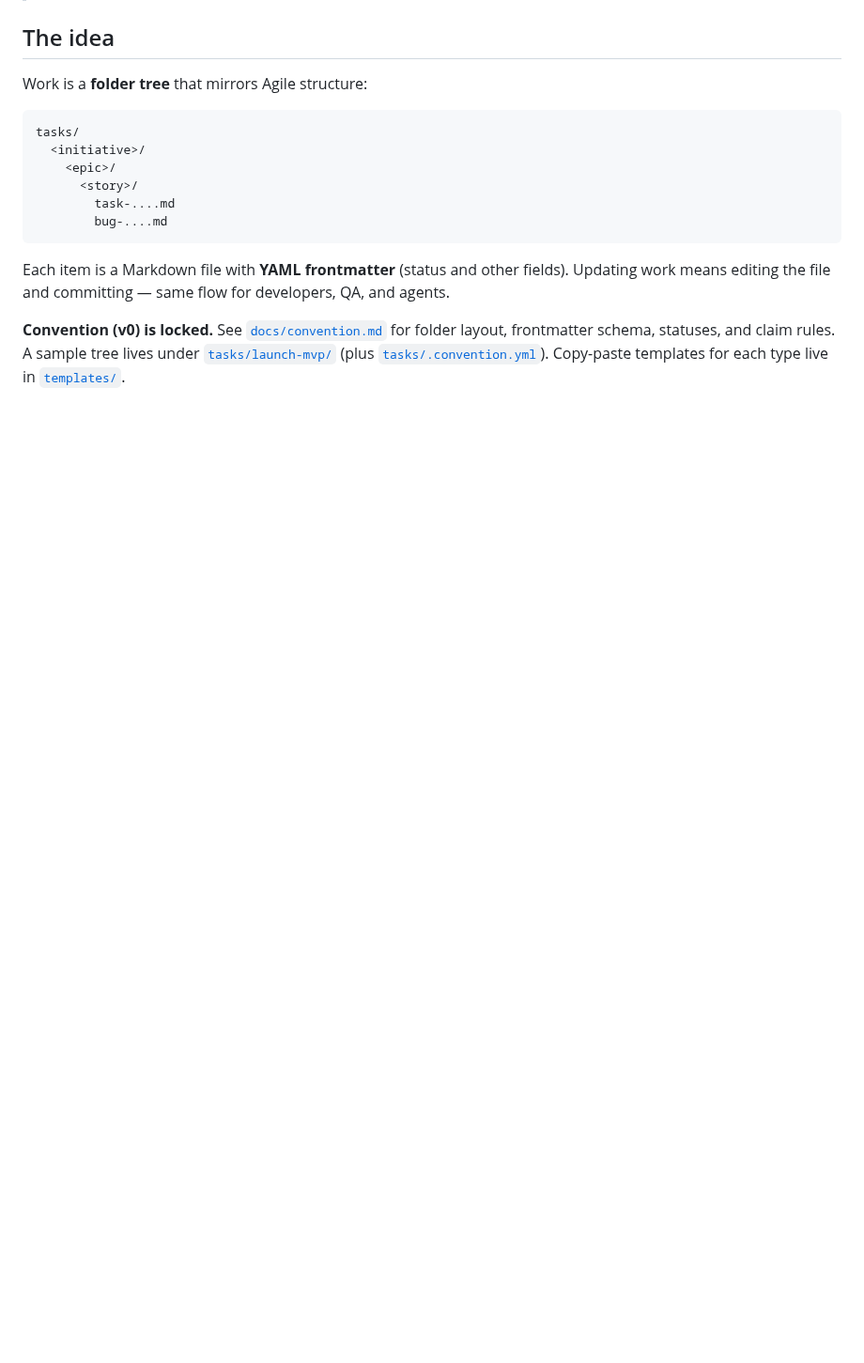
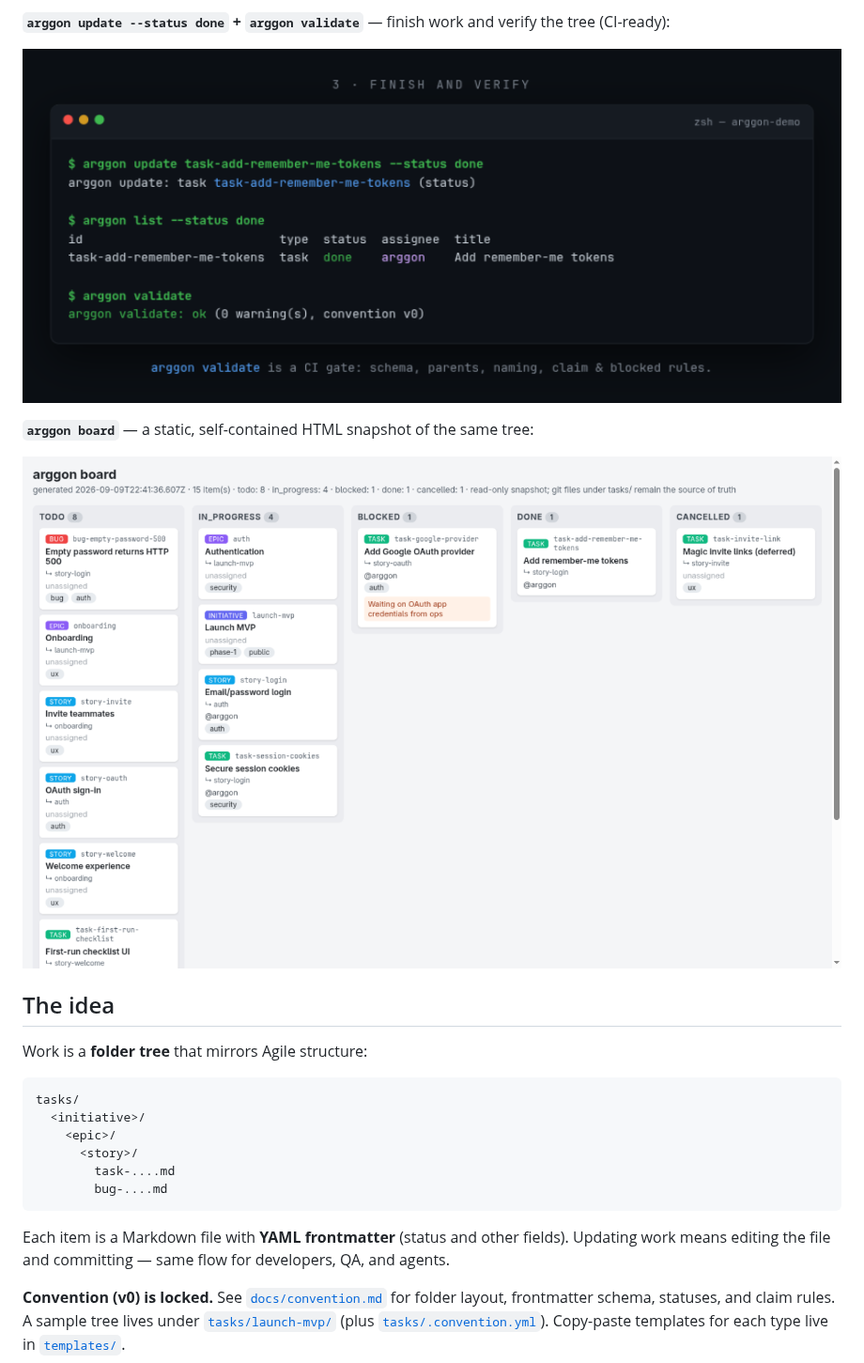
Before and after one commit to Arggon/ArggonManager, a Markdown page: README.md, the part around one of its changes. Shown at 94% size. GitHub-like rendering; pictures changed too: docs/assets/board.png (added), docs/assets/cli-validate.png (added); blank space fills up the shorter version.

```diff
--- a/README.md
+++ b/README.md
@@ -8,3 +23,10 @@ Tasks live _inside_ the repository as Markdown. Create a file, open a branch, up
+**`arggon update --status done` + `arggon validate`** — finish work and verify the tree (CI-ready):
+
+![arggon validate](docs/assets/cli-validate.png)
+
+**`arggon board`** — a static, self-contained HTML snapshot of the same tree:
+
+![arggon board](docs/assets/board.png)
 
 ## The idea
 
```
Also changed, not shown: other parts of README.md (+15 -0 lines), docs/assets/cli-create-update.png (added), docs/assets/cli-list.png (added), 2 other files.
